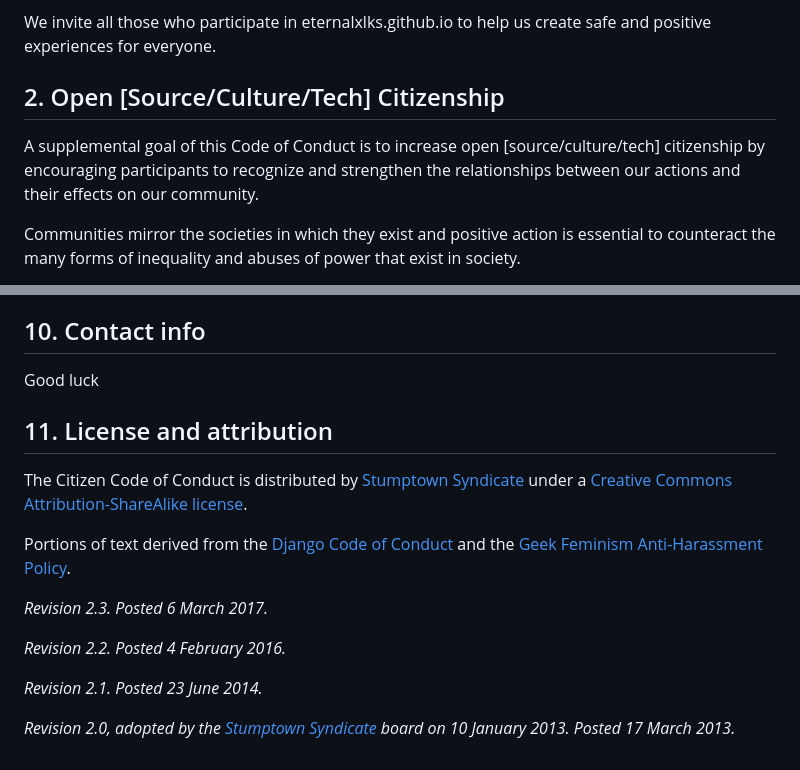
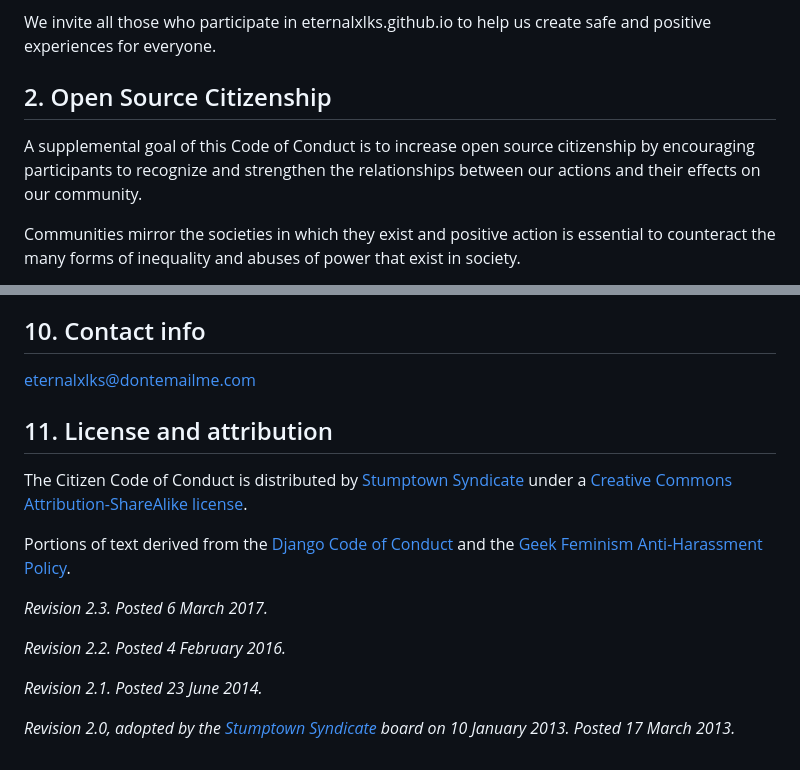
Before and after one commit to eternalxlks/eternalxlks.github.io, a Markdown page: CODE_OF_CONDUCT.md, 2 parts joined by grey strips. Drawn GitHub-style.

```diff
--- a/CODE_OF_CONDUCT.md
+++ b/CODE_OF_CONDUCT.md
@@ -8,9 +8,9 @@ This code of conduct outlines our expectations for all those who participate in
 
 We invite all those who participate in eternalxlks.github.io to help us create safe and positive experiences for everyone.
 
-## 2. Open [Source/Culture/Tech] Citizenship
+## 2. Open Source Citizenship
 
-A supplemental goal of this Code of Conduct is to increase open [source/culture/tech] citizenship by encouraging participants to recognize and strengthen the relationships between our actions and their effects on our community.
+A supplemental goal of this Code of Conduct is to increase open source citizenship by encouraging participants to recognize and strengthen the relationships between our actions and their effects on our community.
 
 Communities mirror the societies in which they exist and positive action is essential to counteract the many forms of inequality and abuses of power that exist in society.
 
@@ -77,7 +77,7 @@ This code of conduct and its related procedures also applies to unacceptable beh
 
 ## 10. Contact info
 
-Good luck
+[eternalxlks@dontemailme.com](https://www.youtube.com/watch?v=dQw4w9WgXcQ)
 
 ## 11. License and attribution
 
```
Also changed, not shown: other parts of CODE_OF_CONDUCT.md (+4 -4 lines).
